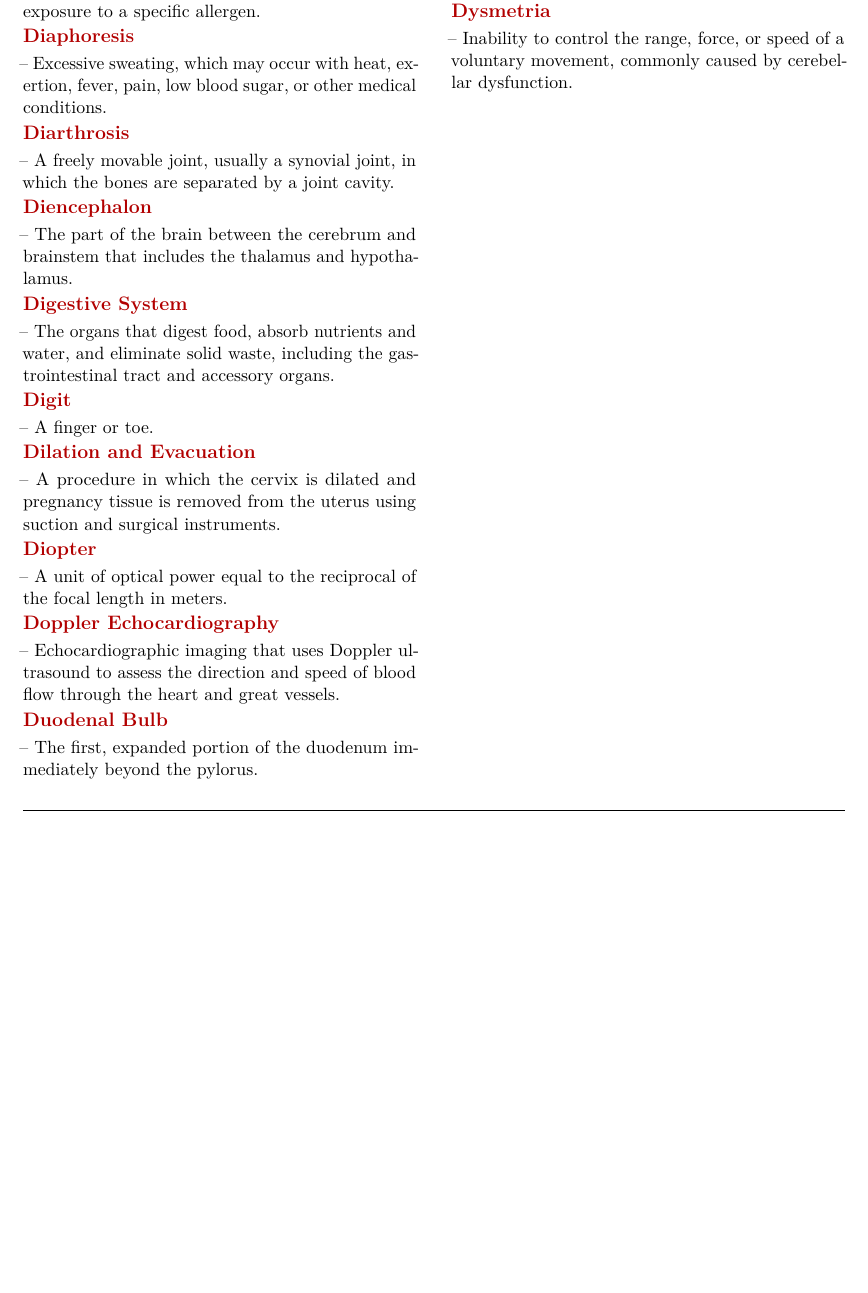
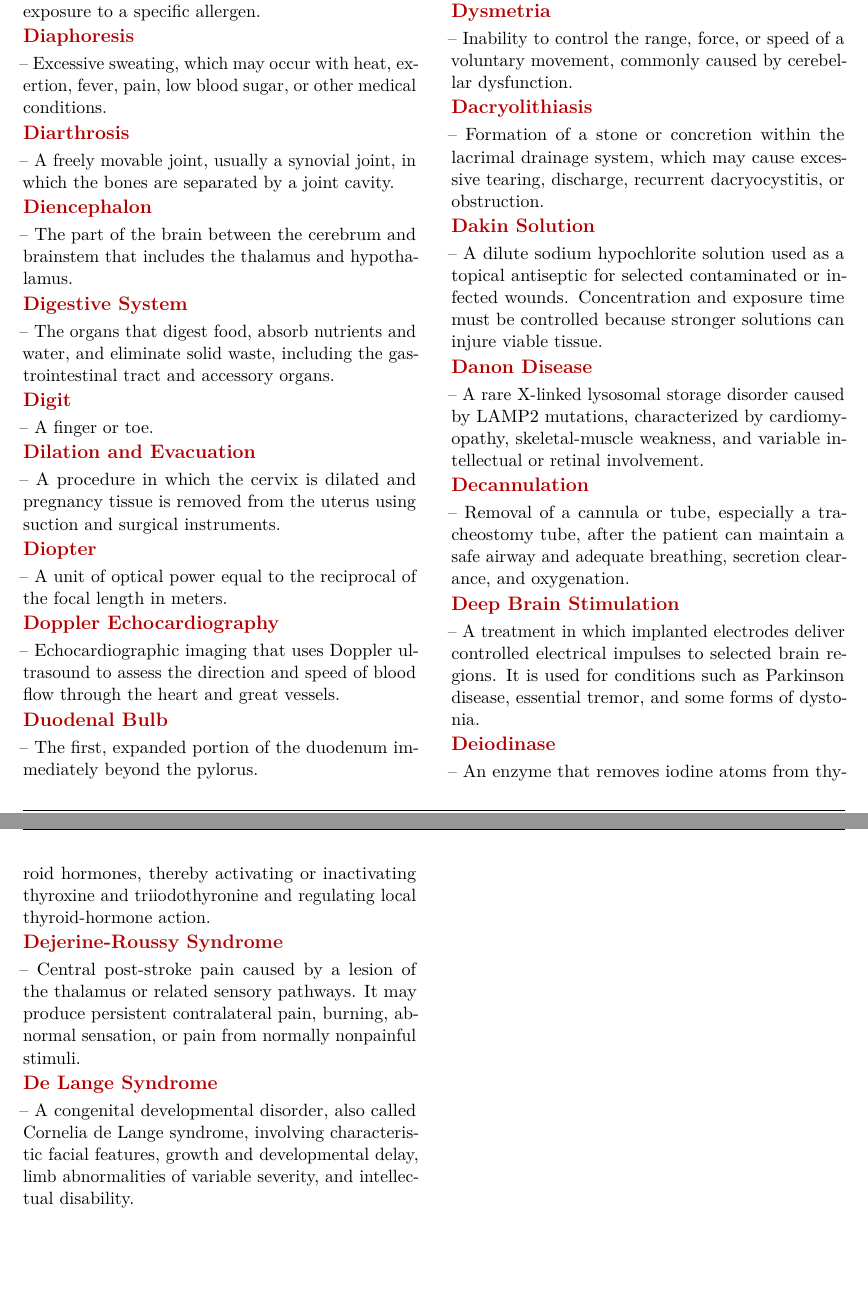
Before and after one commit to csv610/med_dict_book, a LaTeX thesis (pocket_dict/med_pocket_dict.tex, which reads pocket_dict/chapters/med_terms_d.tex): part of page 223 of 400 before the commit and two parts of pages 223 and 224 of 400 after it, the two joined at a grey line, cut so that both start at the same text, the shorter picture padded with empty space. The pictures show the PDF file pocket_dict/med_pocket_dict.pdf that the author committed with the source.

Commit message:
Add selected Taber D terms

```diff
--- a/pocket_dict/chapters/med_terms_d.tex
+++ b/pocket_dict/chapters/med_terms_d.tex
@@ -2001,3 +2001,19 @@ Trichomonas), and vulvar atrophy.
 \medterm{Dynamometer}-- An instrument used to measure force, commonly hand-grip strength or muscle strength.
 
 \medterm{Dysmetria}-- Inability to control the range, force, or speed of a voluntary movement, commonly caused by cerebellar dysfunction.
+
+\medterm{Dacryolithiasis}-- Formation of a stone or concretion within the lacrimal drainage system, which may cause excessive tearing, discharge, recurrent dacryocystitis, or obstruction.
+
+\medterm{Dakin Solution}-- A dilute sodium hypochlorite solution used as a topical antiseptic for selected contaminated or infected wounds. Concentration and exposure time must be controlled because stronger solutions can injure viable tissue.
+
+\medterm{Danon Disease}-- A rare X-linked lysosomal storage disorder caused by LAMP2 mutations, characterized by cardiomyopathy, skeletal-muscle weakness, and variable intellectual or retinal involvement.
+
+\medterm{Decannulation}-- Removal of a cannula or tube, especially a tracheostomy tube, after the patient can maintain a safe airway and adequate breathing, secretion clearance, and oxygenation.
+
+\medterm{Deep Brain Stimulation}-- A treatment in which implanted electrodes deliver controlled electrical impulses to selected brain regions. It is used for conditions such as Parkinson disease, essential tremor, and some forms of dystonia.
+
+\medterm{Deiodinase}-- An enzyme that removes iodine atoms from thyroid hormones, thereby activating or inactivating thyroxine and triiodothyronine and regulating local thyroid-hormone action.
+
+\medterm{Dejerine-Roussy Syndrome}-- Central post-stroke pain caused by a lesion of the thalamus or related sensory pathways. It may produce persistent contralateral pain, burning, abnormal sensation, or pain from normally nonpainful stimuli.
+
+\medterm{De Lange Syndrome}-- A congenital developmental disorder, also called Cornelia de Lange syndrome, involving characteristic facial features, growth and developmental delay, limb abnormalities of variable severity, and intellectual disability.
```
Also changed, not shown: pocket_dict/med_pocket_dict.pdf.
